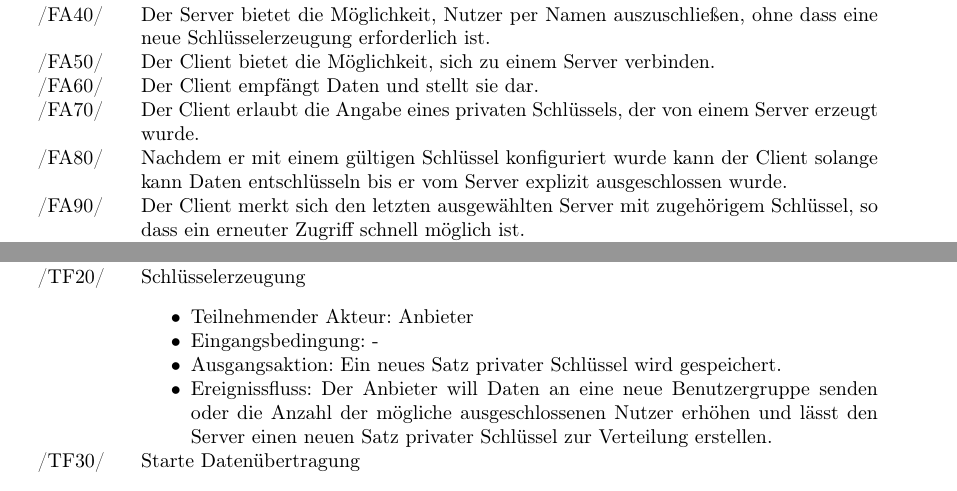
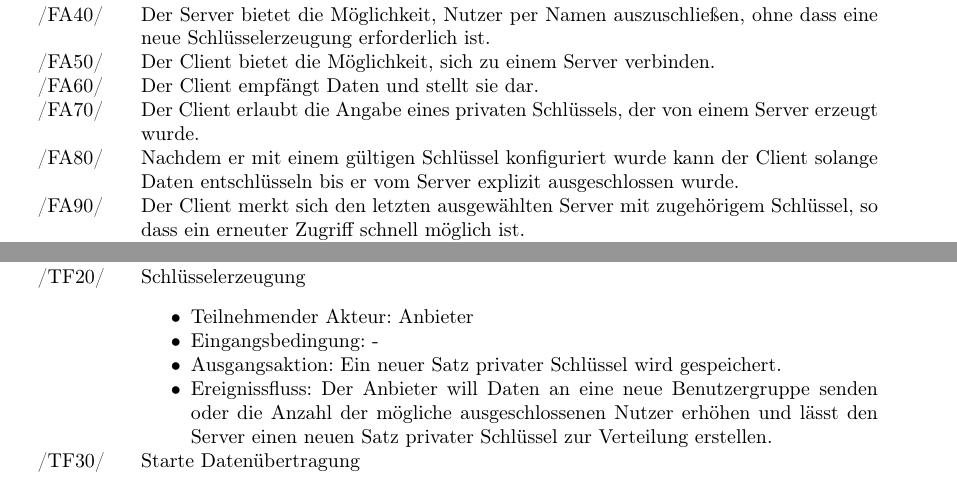
Before and after one commit to niklasb/pse-broadcast-encryption, a LaTeX document (pflichtenheft/pflichtenheft.tex): two parts of pages 5 and 10 of 13, joined at a grey line, cut so that both start at the same text. Compiled offline with pdfLaTeX.

Commit message:
Ein Paar Schreibfehler korrigiert

```diff
--- a/pflichtenheft/pflichtenheft.tex
+++ b/pflichtenheft/pflichtenheft.tex
@@ -267,7 +267,7 @@ Der Client muss auf einem portablen Gerät auf Basis des Android-Betriebssystems
 \addrow{/FA70/} {Der Client erlaubt die Angabe eines privaten Schl"ussels, der von
                  einem Server erzeugt wurde.}
 \addrow{/FA80/} {Nachdem er mit einem g"ultigen Schl"ussel konfiguriert wurde kann der
-                 Client solange kann Daten entschlüsseln bis er vom Server explizit ausgeschlossen wurde.}
+                 Client solange Daten entschlüsseln bis er vom Server explizit ausgeschlossen wurde.}
 \addrow{/FA90/} {Der Client merkt sich den letzten ausgewählten Server mit
                  zugeh"origem Schl"ussel, so dass ein erneuter Zugriff schnell möglich
                  ist.}
@@ -416,7 +416,7 @@ dem Anbieter "uberlassen und lediglich ein Identifikationsstring wird im Server
    \begin{itemize}
    \item Teilnehmender Akteur: Anbieter
    \item Eingangsbedingung: -
-   \item Ausgangsaktion: Ein neues Satz privater Schlüssel wird gespeichert.
+   \item Ausgangsaktion: Ein neuer Satz privater Schlüssel wird gespeichert.
    \item Ereignissfluss: Der Anbieter will Daten an eine neue Benutzergruppe senden oder die Anzahl der
          mögliche ausgeschlossenen Nutzer erhöhen und lässt
          den Server einen neuen Satz privater Schlüssel zur Verteilung erstellen.
```
